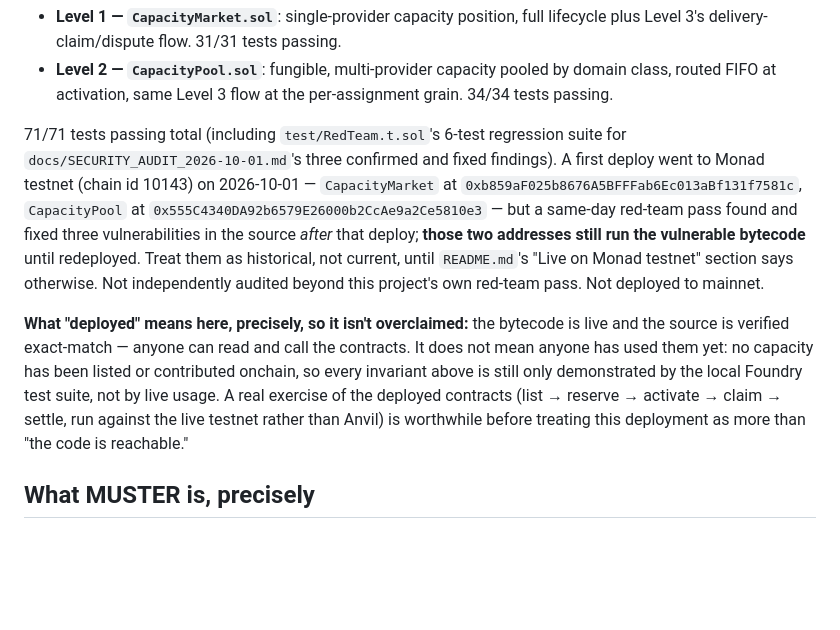
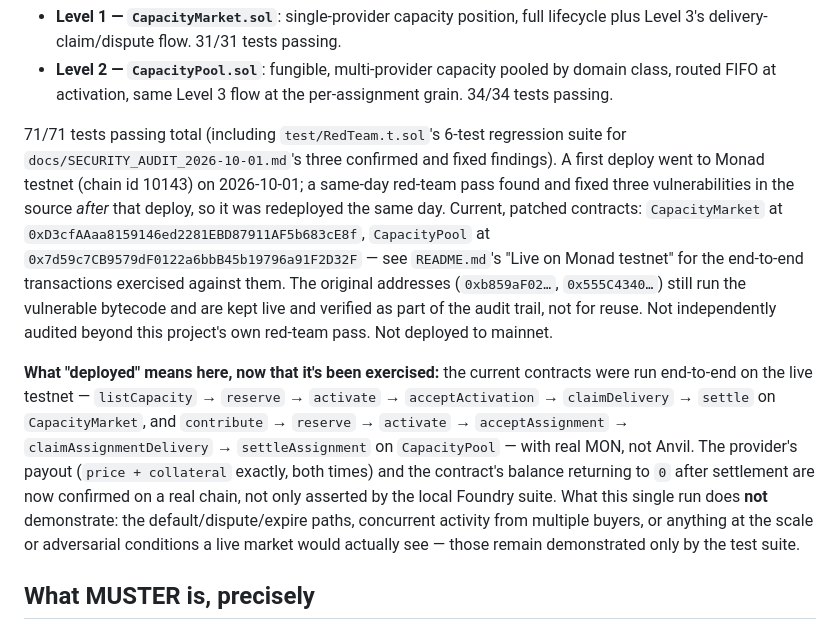
Before and after one commit to annatchijova/muster, a Markdown page: docs/TECHNICAL_README.md, the part around the change. Rendered like a GitHub page; blank space fills up the shorter version.

```diff
--- a/docs/TECHNICAL_README.md
+++ b/docs/TECHNICAL_README.md
@@ -17,24 +17,30 @@ Track: **Onchain Finance & Trading** (Monad hackathon, Sep 1 – Oct 13).
 71/71 tests passing total (including `test/RedTeam.t.sol`'s 6-test
 regression suite for `docs/SECURITY_AUDIT_2026-10-01.md`'s three confirmed
 and fixed findings). A first deploy went to Monad testnet (chain id 10143)
-on 2026-10-01 — `CapacityMarket` at
-`0xb859aF025b8676A5BFFFab6Ec013aBf131f7581c`, `CapacityPool` at
-`0x555C4340DA92b6579E26000b2CcAe9a2Ce5810e3` — but a same-day red-team pass
-found and fixed three vulnerabilities in the source *after* that deploy;
-**those two addresses still run the vulnerable bytecode** until redeployed.
-Treat them as historical, not current, until `README.md`'s "Live on Monad
-testnet" section says otherwise. Not independently audited beyond this
-project's own red-team pass. Not deployed to mainnet.
+on 2026-10-01; a same-day red-team pass found and fixed three
+vulnerabilities in the source *after* that deploy, so it was redeployed the
+same day. Current, patched contracts: `CapacityMarket` at
+`0xD3cfAAaa8159146ed2281EBD87911AF5b683cE8f`, `CapacityPool` at
+`0x7d59c7CB9579dF0122a6bbB45b19796a91F2D32F` — see `README.md`'s "Live on
+Monad testnet" for the end-to-end transactions exercised against them. The
+original addresses (`0xb859aF02…`, `0x555C4340…`) still run the vulnerable
+bytecode and are kept live and verified as part of the audit trail, not for
+reuse. Not independently audited beyond this project's own red-team pass.
+Not deployed to mainnet.
 
-**What "deployed" means here, precisely, so it isn't overclaimed:** the
-bytecode is live and the source is verified exact-match — anyone can read
-and call the contracts. It does not mean anyone has used them yet: no
-capacity has been listed or contributed onchain, so every invariant above
-is still only demonstrated by the local Foundry test suite, not by live
-usage. A real exercise of the deployed contracts (list → reserve → activate
-→ claim → settle, run against the live testnet rather than Anvil) is
-worthwhile before treating this deployment as more than "the code is
-reachable."
+**What "deployed" means here, now that it's been exercised:** the current
+contracts were run end-to-end on the live testnet — `listCapacity` →
+`reserve` → `activate` → `acceptActivation` → `claimDelivery` → `settle` on
+`CapacityMarket`, and `contribute` → `reserve` → `activate` →
+`acceptAssignment` → `claimAssignmentDelivery` → `settleAssignment` on
+`CapacityPool` — with real MON, not Anvil. The provider's payout
+(`price + collateral` exactly, both times) and the contract's
+balance returning to `0` after settlement are now confirmed on a real
+chain, not only asserted by the local Foundry suite. What this single run
+does **not** demonstrate: the default/dispute/expire paths, concurrent
+activity from multiple buyers, or anything at the scale or adversarial
+conditions a live market would actually see — those remain demonstrated
+only by the test suite.
 
 ## What MUSTER is, precisely
 
```
Also changed, not shown: README.md (+30 -20 lines), docs/SECURITY_AUDIT_2026-10-01.md (+27 -4 lines).
